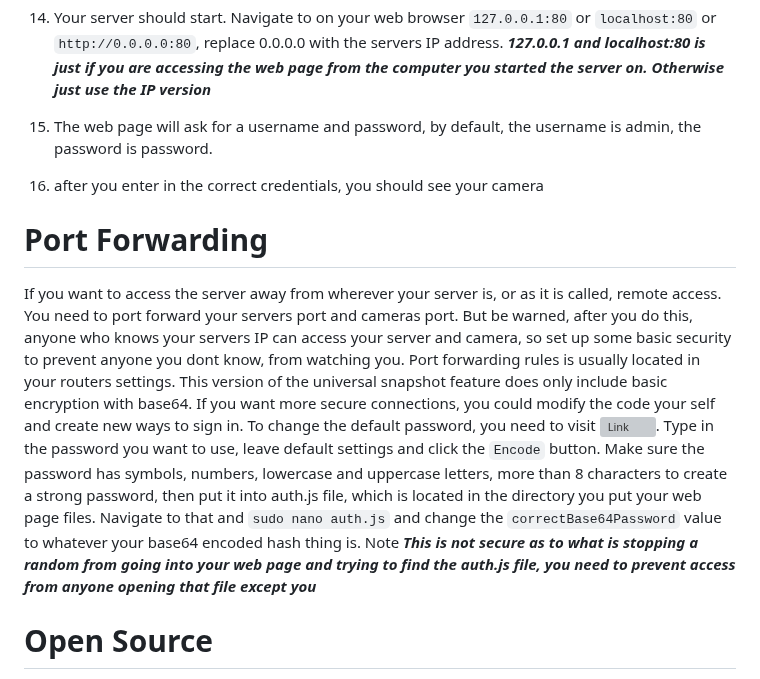
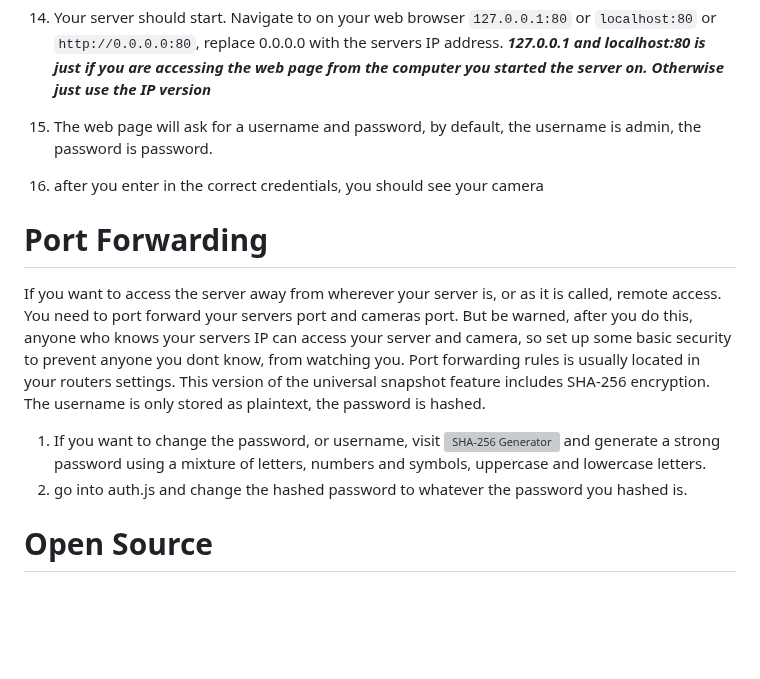
Before and after one commit to ICrashWindows12/Universal-cam-snapshot, a Markdown page: README.md, the part around the change. GitHub-like rendering; blank space fills up the shorter version; grey boxes are pictures that could not be loaded.

````diff
--- a/README.md
+++ b/README.md
@@ -18,12 +18,14 @@ Universal Camera Snapshot feature. Works on all cameras using RTSP only.
 13. Then go back to /var/www/html and run ```chmod +x startproper.sh && chmod +x /var/www/html/outputscript.sh && ./startproper.sh```
 
 14. Your server should start. Navigate to on your web browser ```127.0.0.1:80``` or ```localhost:80``` or ```http://0.0.0.0:80```, replace 0.0.0.0 with the servers IP address. ***127.0.0.1 and localhost:80 is just if you are accessing the web page from the computer you started the server on. Otherwise just use the IP version***
-15. The web page will ask for a username and password, by default, the username is admin,  the password is password.
+15. The web page will ask for a username and password, by default, the username is admin, the password is password.
 16. after you enter in the correct credentials, you should see your camera
 # Port Forwarding
 If you want to access the server away from wherever your server is, or as it is called, remote access. You need to port forward your servers port and cameras port.
 But be warned, after you do this, anyone who knows your servers IP can access your server and camera, so set up some basic security to prevent anyone you dont know, from watching you.
-Port forwarding rules is usually located in your routers settings. This version of the universal snapshot feature does only include basic encryption with base64. If you want more secure connections, you could modify the code your self and create new ways to sign in. To change the default password, you need to visit ![Link](https://base64encode.org/). Type in the password you want to use, leave default settings and click the ```Encode``` button. Make sure the password has symbols, numbers, lowercase and uppercase letters, more than 8 characters to create a strong password, then put it into auth.js file, which is located in the directory you put your web page files. Navigate to that and ```sudo nano auth.js``` and change the ```correctBase64Password``` value to whatever your base64 encoded hash thing is. Note ***This is not secure as to what is stopping a random from going into your web page and trying to find the auth.js file, you need to prevent access from anyone opening that file except you***
+Port forwarding rules is usually located in your routers settings. This version of the universal snapshot feature includes SHA-256 encryption. The username is only stored as plaintext, the password is hashed.
+1. If you want to change the password, or username, visit ![SHA-256 Generator](https://tools.keycdn.com/sha256-online-generator) and generate a strong password using a mixture of letters, numbers and symbols, uppercase and lowercase letters.
+2. go into auth.js and change the hashed password to whatever the password you hashed is.
 # Open Source
 And this project is open source, so you can contribute to this project at 0 cost. Maybe you could make the frontend look better and the backend more secure?
 
````
